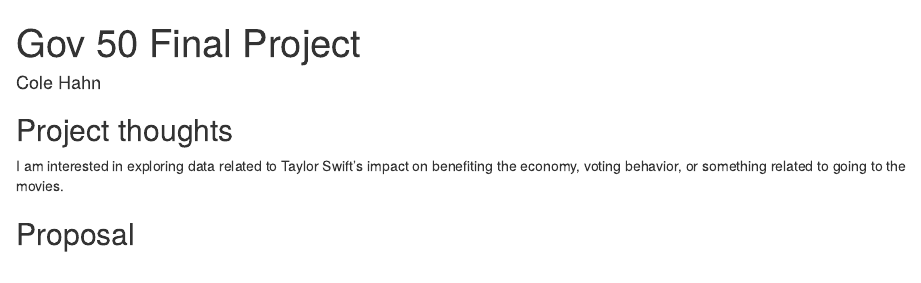
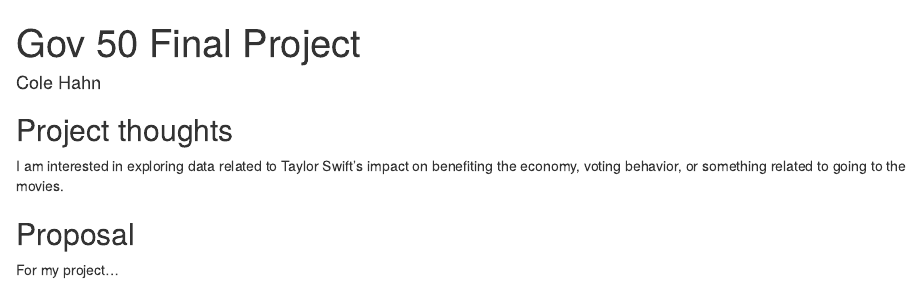
Before and after one commit to colewhahn/gov50-final-project, an R Markdown document (index.Rmd): the page in a window 1100 px wide, from its top. Rendered offline with R 4.5, knitr and Pandoc, with nearby package versions; drawn as R Markdown's standard HTML page in place of the format the file asks for.

Commit message:
Proposal update 1

```diff
--- a/index.Rmd
+++ b/index.Rmd
@@ -14,3 +14,5 @@ output:
 I am interested in exploring data related to Taylor Swift's impact on benefiting the economy, voting behavior, or something related to going to the movies.
 
 ## Proposal
+
+For my project...
```
